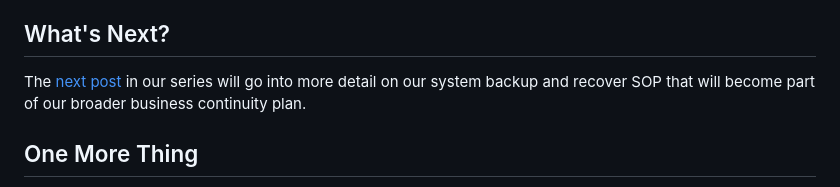
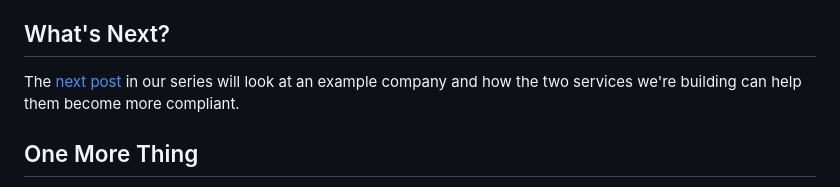
Before and after one commit to Neosofia/corporate, a Markdown page: website/blog/0001_definitions_and_system_architecture.md, the part around the change. GitHub-like rendering.

Commit message:
point 0001 post to 0002 post

```diff
--- a/website/blog/0001_definitions_and_system_architecture.md
+++ b/website/blog/0001_definitions_and_system_architecture.md
@@ -73,7 +73,7 @@ For interactive architecture diagrams that allow you to change the layout, zoom
 
 ## What's Next?
 
-The [next post](1000_system_backup_and_recovery.md) in our series will go into more detail on our system backup and recover SOP that will become part of our broader business continuity plan.
+The [next post](./0002_putting_it_all_together.md0002_) in our series will look at an example company and how the two services we're building can help them become more compliant.
 
 ## One More Thing
 
```
